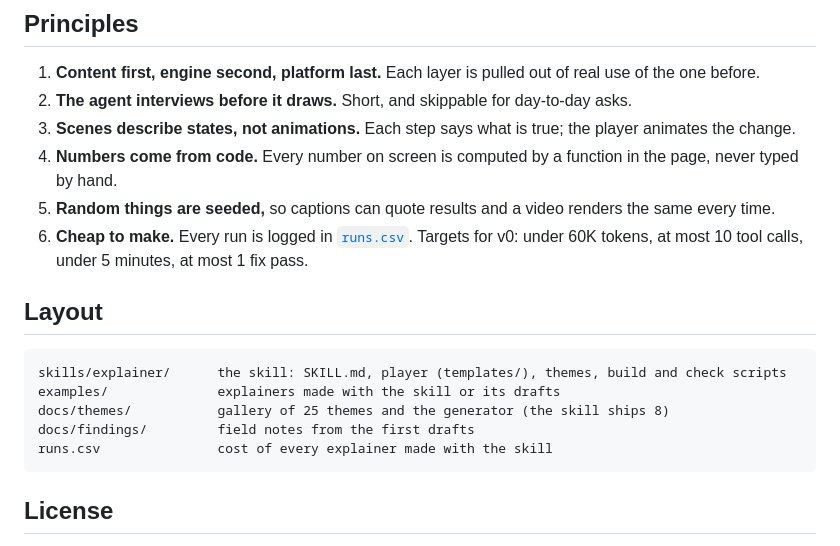
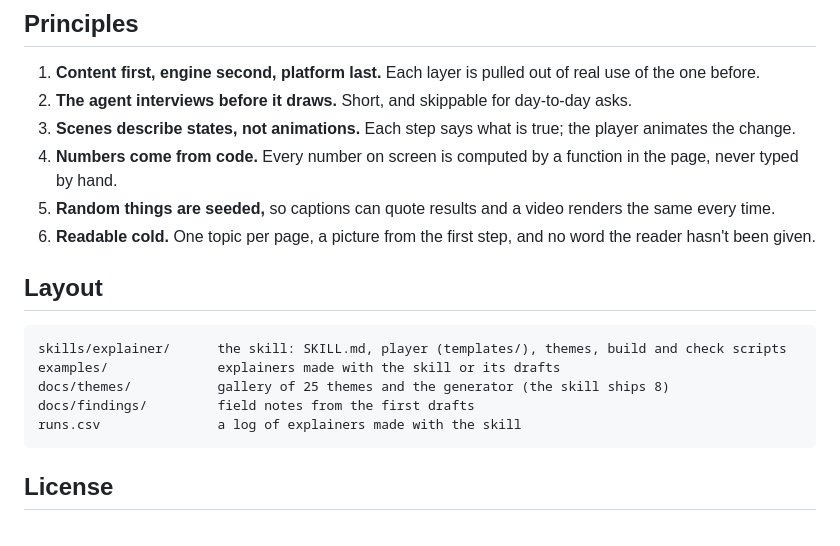
Before and after one commit to EranYonai/explainers, a Markdown page: README.md, the part around one of its changes. Drawn GitHub-style.

````diff
--- a/README.md
+++ b/README.md
@@ -45,8 +60,7 @@ the top of [`player.js`](skills/explainer/templates/player.js).
 3. **Scenes describe states, not animations.** Each step says what is true; the player animates the change.
 4. **Numbers come from code.** Every number on screen is computed by a function in the page, never typed by hand.
 5. **Random things are seeded,** so captions can quote results and a video renders the same every time.
-6. **Cheap to make.** Every run is logged in [`runs.csv`](runs.csv). Targets for v0: under 60K tokens, at most
-   10 tool calls, under 5 minutes, at most 1 fix pass.
+6. **Readable cold.** One topic per page, a picture from the first step, and no word the reader hasn't been given.
 
 ## Layout
 
@@ -55,7 +69,7 @@ skills/explainer/      the skill: SKILL.md, player (templates/), themes, build a
 examples/              explainers made with the skill or its drafts
 docs/themes/           gallery of 25 themes and the generator (the skill ships 8)
 docs/findings/         field notes from the first drafts
-runs.csv               cost of every explainer made with the skill
+runs.csv               a log of explainers made with the skill
 ```
 
 ## License
````
Also changed, not shown: other parts of README.md (+24 -9 lines), docs/media/explainer.gif (added).
